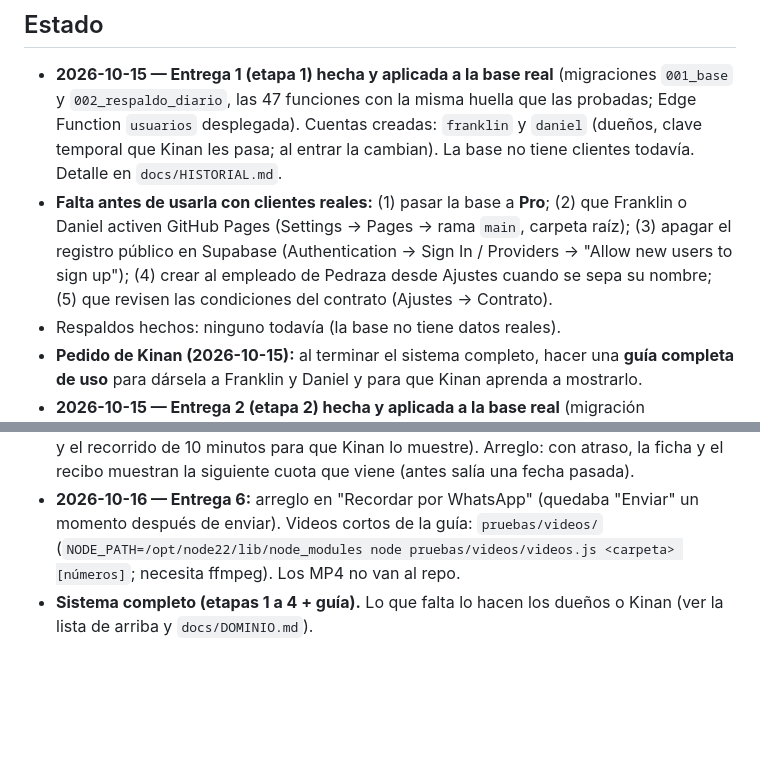
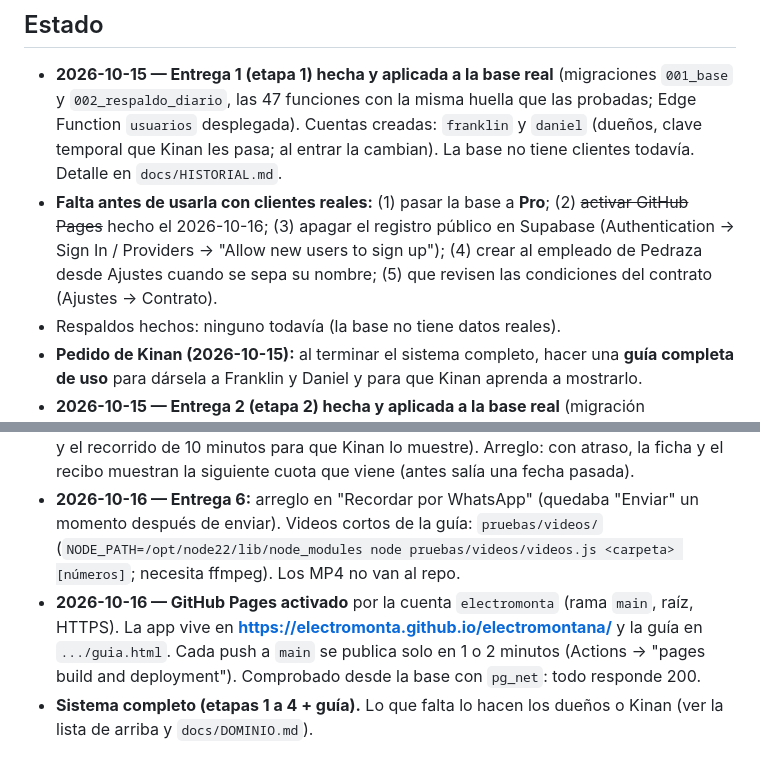
Before and after one commit to electromonta/electromontana, a Markdown page: CLAUDE.md, 2 parts joined by grey strips. GitHub-like rendering; blank space fills up the shorter version.

Commit message:
Docs: GitHub Pages activado; la app vive en electromonta.github.io/electromontana
Co-Authored-By: Claude Opus 5.5 <noreply@anthropic.com>
Claude-Session: https://claude.ai/code/session_01KHj38ccuJFgosn4JgjDMbf

```diff
--- a/CLAUDE.md
+++ b/CLAUDE.md
@@ -133,7 +133,7 @@ Migraciones: `001_base.sql` (todo) y `002_respaldo_diario.sql` (copia diaria con
 ## Estado
 
 - **2026-10-15 — Entrega 1 (etapa 1) hecha y aplicada a la base real** (migraciones `001_base` y `002_respaldo_diario`, las 47 funciones con la misma huella que las probadas; Edge Function `usuarios` desplegada). Cuentas creadas: `franklin` y `daniel` (dueños, clave temporal que Kinan les pasa; al entrar la cambian). La base no tiene clientes todavía. Detalle en `docs/HISTORIAL.md`.
-- **Falta antes de usarla con clientes reales:** (1) pasar la base a **Pro**; (2) que Franklin o Daniel activen GitHub Pages (Settings → Pages → rama `main`, carpeta raíz); (3) apagar el registro público en Supabase (Authentication → Sign In / Providers → "Allow new users to sign up"); (4) crear al empleado de Pedraza desde Ajustes cuando se sepa su nombre; (5) que revisen las condiciones del contrato (Ajustes → Contrato).
+- **Falta antes de usarla con clientes reales:** (1) pasar la base a **Pro**; (2) ~~activar GitHub Pages~~ hecho el 2026-10-16; (3) apagar el registro público en Supabase (Authentication → Sign In / Providers → "Allow new users to sign up"); (4) crear al empleado de Pedraza desde Ajustes cuando se sepa su nombre; (5) que revisen las condiciones del contrato (Ajustes → Contrato).
 - Respaldos hechos: ninguno todavía (la base no tiene datos reales).
 - **Pedido de Kinan (2026-10-15):** al terminar el sistema completo, hacer una **guía completa de uso** para dársela a Franklin y Daniel y para que Kinan aprenda a mostrarlo.
 - **2026-10-15 — Entrega 2 (etapa 2) hecha y aplicada a la base real** (migración `003_etapa2`, 56 funciones con la misma huella que las probadas): mercancía de las tiendas, venta desde la tienda, notas de cobro y promesas, recordatorios por WhatsApp, reportes.
@@ -141,4 +141,5 @@ Migraciones: `001_base.sql` (todo) y `002_respaldo_diario.sql` (copia diaria con
 - **2026-10-15 — Entrega 4 (etapa 4):** `docs/DOMINIO.md` con los pasos para activar GitHub Pages, comprar y apuntar un dominio, y pasar los teléfonos a la dirección nueva sin perder lo "por enviar". Lo hacen los dueños (Claude no puede comprar ni activar Pages).
 - **2026-10-16 — Entrega 5:** guía completa de uso (`guia.html`, 17 capítulos con 34 capturas y el recorrido de 10 minutos para que Kinan lo muestre). Arreglo: con atraso, la ficha y el recibo muestran la siguiente cuota que viene (antes salía una fecha pasada).
 - **2026-10-16 — Entrega 6:** arreglo en "Recordar por WhatsApp" (quedaba "Enviar" un momento después de enviar). Videos cortos de la guía: `pruebas/videos/` (`NODE_PATH=/opt/node22/lib/node_modules node pruebas/videos/videos.js <carpeta> [números]`; necesita ffmpeg). Los MP4 no van al repo.
+- **2026-10-16 — GitHub Pages activado** por la cuenta `electromonta` (rama `main`, raíz, HTTPS). La app vive en **https://electromonta.github.io/electromontana/** y la guía en `.../guia.html`. Cada push a `main` se publica solo en 1 o 2 minutos (Actions → "pages build and deployment"). Comprobado desde la base con `pg_net`: todo responde 200.
 - **Sistema completo (etapas 1 a 4 + guía).** Lo que falta lo hacen los dueños o Kinan (ver la lista de arriba y `docs/DOMINIO.md`).
```
Also changed, not shown: docs/HISTORIAL.md (+4 -0 lines).
